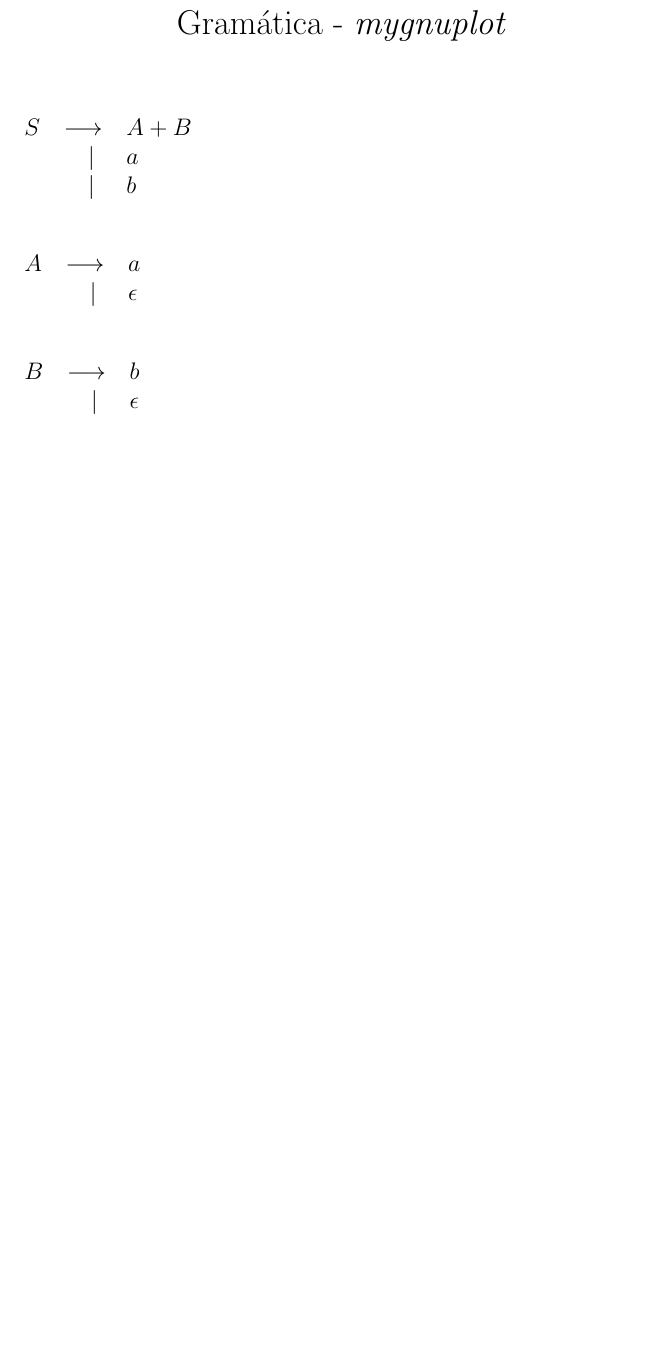
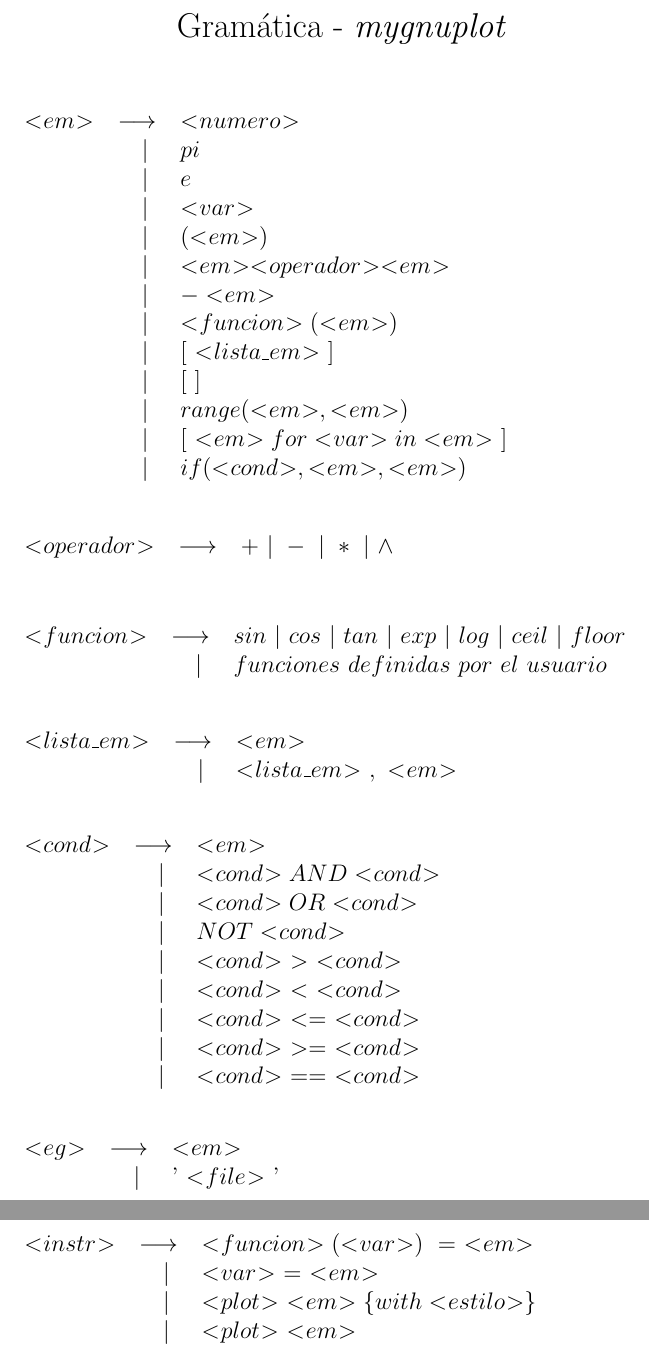
Before and after one commit to alescode/mygnuplot, a LaTeX document (tex/gramatica.tex): part of the page before the commit and two parts of pages 1 and 2 of 2 after it, the two joined at a grey line, cut so that both start at the same text, the shorter picture padded with empty space. Compiled offline with pdfLaTeX.

Commit message:
Avance con la gramatica

```diff
--- a/tex/gramatica.tex
+++ b/tex/gramatica.tex
@@ -8,11 +8,14 @@
 \usepackage[intlimits]{amsmath}
 \usepackage{amssymb}
 
+\newcommand{\y}{\land}
 \newcommand{\va}{\longrightarrow}
 \newcommand{\pr}[2]{#1 \va #2}
 \newcommand{\bpr}[1]{\begin{gather*}\begin{tabular}{crl}#1\end{tabular}\end{gather*}}
 \newcommand{\lpr}[2]{$#1$ & $\va$ & $#2$\\}
 \newcommand{\lpror}[1]{ & $|\ $ & $#1$\\}
+\newcommand{\var}[1]{<\hspace{-0.1cm}#1\hspace{-0.1cm}>}
+\newcommand{\nm}[1]{\mbox{$\mathit{#1}$}}
 
 \DeclareGraphicsExtensions{.jpg,.pdf,.mps,.png}
 
@@ -26,16 +29,56 @@
 \end{center}
 
 \bpr{
-\lpr{S}{A+B}
-\lpror{a}
-\lpror{b}
+\lpr{\var{em}}{\var{numero}}
+\lpror{pi}
+\lpror{e}
+\lpror{\var{var}}
+\lpror{(\var{em})}
+\lpror{\var{em}\var{operador}\var{em}}
+\lpror{-\var{em}}
+\lpror{\var{funcion}(\var{em})}
+\lpror{[\ \var{lista\_em}\ ]}
+\lpror{[\ ]}
+\lpror{range(\var{em},\var{em})}
+\lpror{[\ \var{em} for \var{var} in \var{em}\ ]}
+\lpror{if (\var{cond}, \var{em}, \var{em})}
 }
+
 \bpr{
-\lpr{A}{a}
-\lpror{\epsilon}
+\lpr{\var{operador}}{+\ |\ -\ |\ *\ |\ \wedge}
 }
+
 \bpr{
-\lpr{B}{b}
-\lpror{\epsilon}
+\lpr{\var{funcion}}{sin\ |\ cos\ |\ tan\ |\ exp\ |\ log\ |\ ceil\ |\ floor}
+\lpror{funciones\ definidas\ por\ el\ usuario}
+}
+
+\bpr{
+\lpr{\var{lista\_em}}{\var{em}}
+\lpror{\var{lista\_em}\ ,\ \var{em}}
+}
+
+\bpr{
+\lpr{\var{cond}}{\var{em}}
+\lpror{\var{cond} AND \var{cond}}
+\lpror{\var{cond} OR \var{cond}}
+\lpror{NOT \var{cond}}
+\lpror{\var{cond}\ > \ \var{cond}}
+\lpror{\var{cond}\ < \ \var{cond}}
+\lpror{\var{cond}\ <=\ \var{cond}}
+\lpror{\var{cond}\ >=\ \var{cond}}
+\lpror{\var{cond}\ ==\ \var{cond}}
+}
+
+\bpr{
+\lpr{\var{eg}}{{\var{em}}}
+\lpror{$'$\ \var{file}\ $'$}
+}
+
+\bpr{
+\lpr{\var{instr}}{\var{funcion}(\var{var})\ =\ \var{em}}
+\lpror{\var{var}\ =\ \var{em}}
+\lpror{\var{plot}\ \var{em} \lbrace with \var{estilo}\rbrace}
+\lpror{\var{plot}\ \var{em}}
 }
 \end{document}
```
Also changed, not shown: tex/gramatica.pdf, 1 other file.
